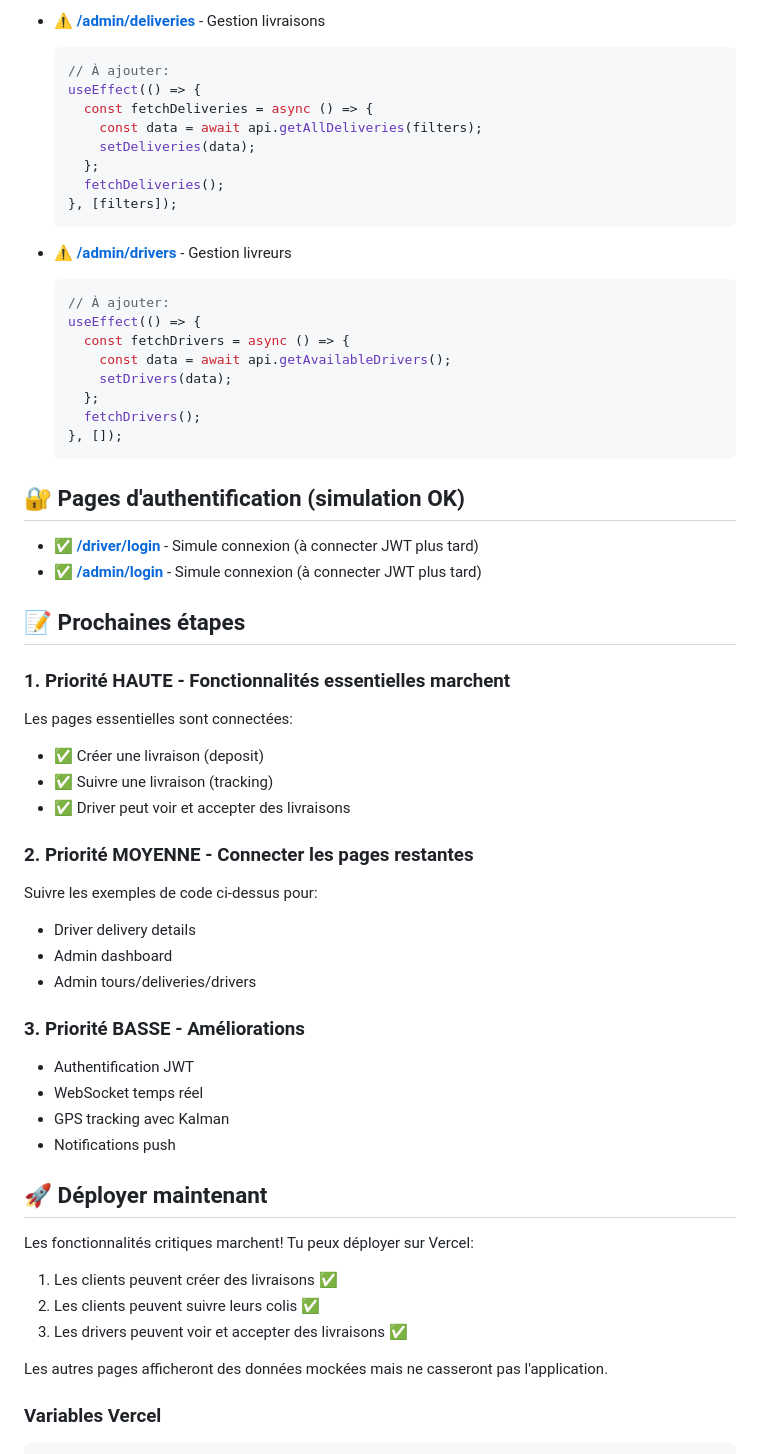
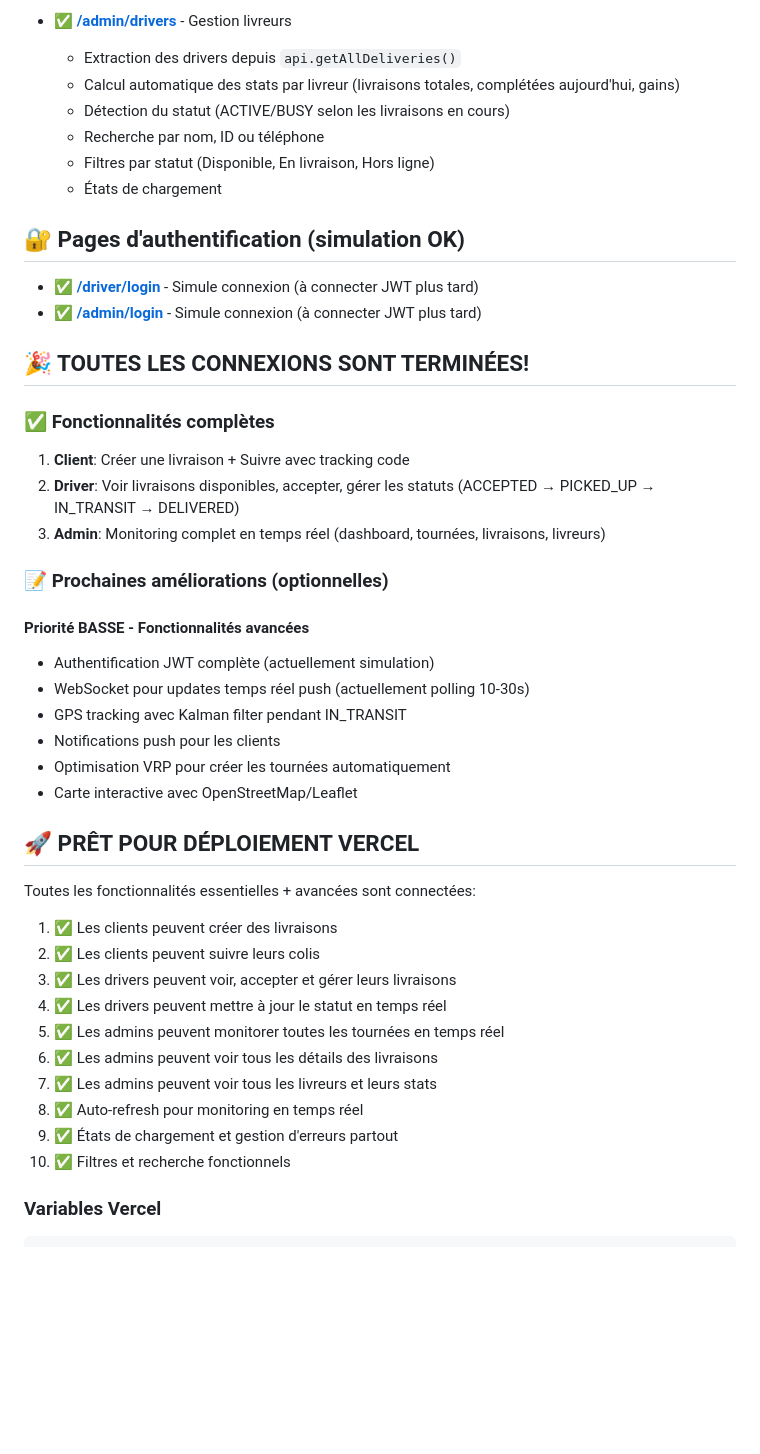
Before and after one commit to Zenbx/Routage-PetriNet-TiibnTick-2, a Markdown page: delivery-client-app/API_STATUS.md, the part around one of its changes. Rendered like a GitHub page; blank space fills up the shorter version.

````diff
--- a/delivery-client-app/API_STATUS.md
+++ b/delivery-client-app/API_STATUS.md
@@ -81,61 +42,47 @@
 
-- ⚠️ **[/admin/deliveries](app/admin/deliveries/page.tsx)** - Gestion livraisons
-  ```typescript
-  // À ajouter:
-  useEffect(() => {
-    const fetchDeliveries = async () => {
-      const data = await api.getAllDeliveries(filters);
-      setDeliveries(data);
-    };
-    fetchDeliveries();
-  }, [filters]);
-  ```
-
-- ⚠️ **[/admin/drivers](app/admin/drivers/page.tsx)** - Gestion livreurs
-  ```typescript
-  // À ajouter:
-  useEffect(() => {
-    const fetchDrivers = async () => {
-      const data = await api.getAvailableDrivers();
-      setDrivers(data);
-    };
-    fetchDrivers();
-  }, []);
-  ```
+- ✅ **[/admin/drivers](app/admin/drivers/page.tsx)** - Gestion livreurs
+  - Extraction des drivers depuis `api.getAllDeliveries()`
+  - Calcul automatique des stats par livreur (livraisons totales, complétées aujourd'hui, gains)
+  - Détection du statut (ACTIVE/BUSY selon les livraisons en cours)
+  - Recherche par nom, ID ou téléphone
+  - Filtres par statut (Disponible, En livraison, Hors ligne)
+  - États de chargement
 
 ## 🔐 Pages d'authentification (simulation OK)
 - ✅ **[/driver/login](app/driver/login/page.tsx)** - Simule connexion (à connecter JWT plus tard)
 - ✅ **[/admin/login](app/admin/login/page.tsx)** - Simule connexion (à connecter JWT plus tard)
 
-## 📝 Prochaines étapes
+## 🎉 TOUTES LES CONNEXIONS SONT TERMINÉES!
 
-### 1. Priorité HAUTE - Fonctionnalités essentielles marchent
-Les pages essentielles sont connectées:
-- ✅ Créer une livraison (deposit)
-- ✅ Suivre une livraison (tracking)
-- ✅ Driver peut voir et accepter des livraisons
+### ✅ Fonctionnalités complètes
+1. **Client**: Créer une livraison + Suivre avec tracking code
+2. **Driver**: Voir livraisons disponibles, accepter, gérer les statuts (ACCEPTED → PICKED_UP → IN_TRANSIT → DELIVERED)
+3. **Admin**: Monitoring complet en temps réel (dashboard, tournées, livraisons, livreurs)
 
-### 2. Priorité MOYENNE - Connecter les pages restantes
-Suivre les exemples de code ci-dessus pour:
-- Driver delivery details
-- Admin dashboard
-- Admin tours/deliveries/drivers
+### 📝 Prochaines améliorations (optionnelles)
 
-### 3. Priorité BASSE - Améliorations
-- Authentification JWT
-- WebSocket temps réel
-- GPS tracking avec Kalman
-- Notifications push
+#### Priorité BASSE - Fonctionnalités avancées
+- Authentification JWT complète (actuellement simulation)
+- WebSocket pour updates temps réel push (actuellement polling 10-30s)
+- GPS tracking avec Kalman filter pendant IN_TRANSIT
+- Notifications push pour les clients
+- Optimisation VRP pour créer les tournées automatiquement
+- Carte interactive avec OpenStreetMap/Leaflet
 
-## 🚀 Déployer maintenant
+## 🚀 PRÊT POUR DÉPLOIEMENT VERCEL
 
-Les fonctionnalités critiques marchent! Tu peux déployer sur Vercel:
+Toutes les fonctionnalités essentielles + avancées sont connectées:
 
-1. Les clients peuvent créer des livraisons ✅
-2. Les clients peuvent suivre leurs colis ✅
-3. Les drivers peuvent voir et accepter des livraisons ✅
-
-Les autres pages afficheront des données mockées mais ne casseront pas l'application.
+1. ✅ Les clients peuvent créer des livraisons
+2. ✅ Les clients peuvent suivre leurs colis
+3. ✅ Les drivers peuvent voir, accepter et gérer leurs livraisons
+4. ✅ Les drivers peuvent mettre à jour le statut en temps réel
+5. ✅ Les admins peuvent monitorer toutes les tournées en temps réel
+6. ✅ Les admins peuvent voir tous les détails des livraisons
+7. ✅ Les admins peuvent voir tous les livreurs et leurs stats
+8. ✅ Auto-refresh pour monitoring en temps réel
+9. ✅ États de chargement et gestion d'erreurs partout
+10. ✅ Filtres et recherche fonctionnels
 
 ### Variables Vercel
 ```env
````
Also changed, not shown: other parts of delivery-client-app/API_STATUS.md (+23 -62 lines).
